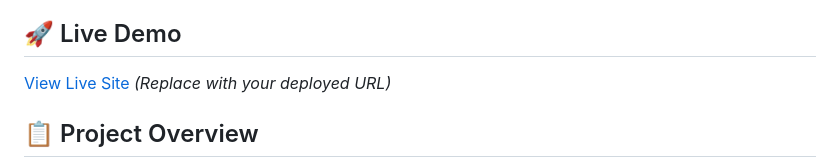
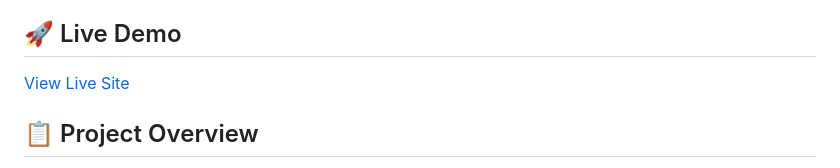
Before and after one commit to ANSARI-12/clove-dental-landing-page, a Markdown page: README.md, the part around the change. Drawn GitHub-style.

```diff
--- a/README.md
+++ b/README.md
@@ -4,7 +4,7 @@ A responsive landing page for Clove Dental, built from a Figma design using HTML
 
 ## 🚀 Live Demo
 
-[View Live Site](https://yourusername.github.io/clove-dental-landing-page) _(Replace with your deployed URL)_
+[View Live Site](https://ansari-12.github.io/clove-dental-landing-page)
 
 ## 📋 Project Overview
 
```
